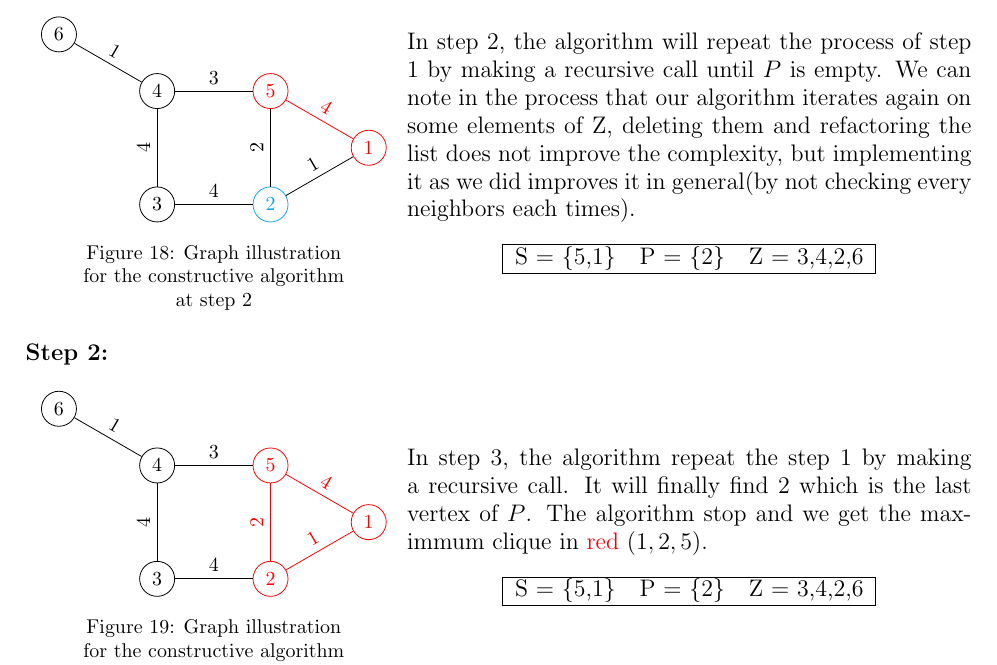
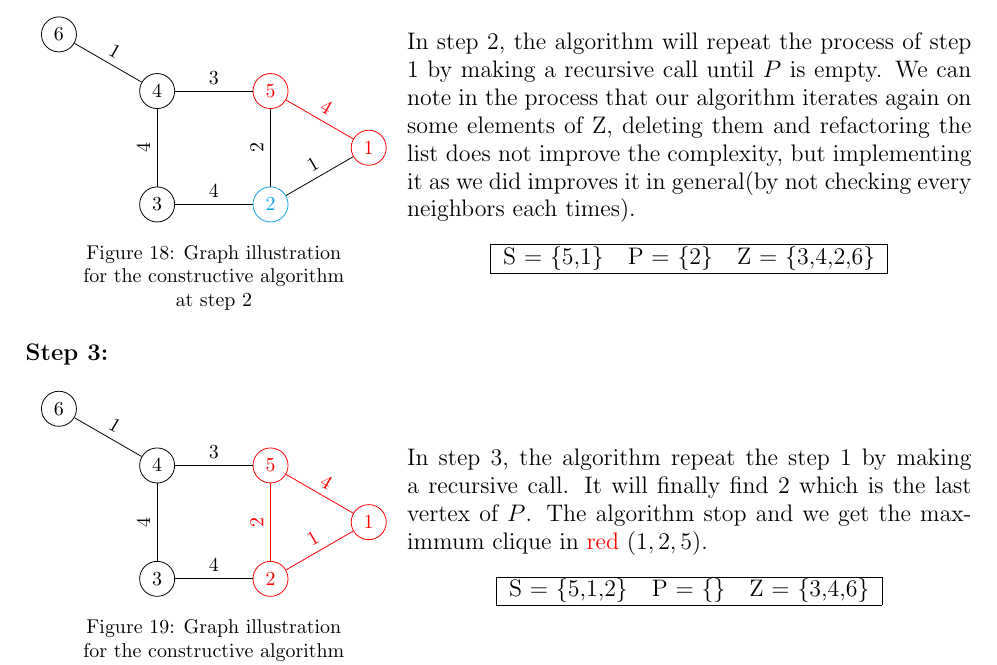
Before and after one commit to sehnryr/Final-Graph-Project-ISEN-CIR3, a LaTeX document (report/report.tex, which reads report/report_sections/constructive_mewc/how_it_works.tex): part of page 20 of 29, cut so that both start at the same text. Compiled offline with pdfLaTeX.

Commit message:
update how it forks (i think it's finish)

```diff
--- a/report/report_sections/constructive_mewc/how_it_works.tex
+++ b/report/report_sections/constructive_mewc/how_it_works.tex
@@ -121,7 +121,7 @@
             \begin{center}
                 \begin{tabular}{|lll|}
                     \hline
-                    S = \{5,1\} & P = \{2\} & Z = {3,4,2,6} \\
+                    S = \{5,1\} & P = \{2\} & Z = \{3,4,2,6\} \\
                     \hline
                 \end{tabular}
             \end{center}
@@ -131,7 +131,7 @@
     \vspace{1\baselineskip}
 
     \begin{minipage}{\linewidth}
-        \textbf{Step 2:} \newline
+        \textbf{Step 3:} \newline
         \begin{minipage}{0.4\textwidth}
             \begin{figure}[H]
                 \centering
@@ -161,7 +161,7 @@
             \begin{center}
                 \begin{tabular}{|lll|}
                     \hline
-                    S = \{5,1\} & P = \{2\} & Z = {3,4,2,6} \\
+                    S = \{5,1,2\} & P = \{\} & Z = \{3,4,6\} \\
                     \hline
                 \end{tabular}
             \end{center}
```
